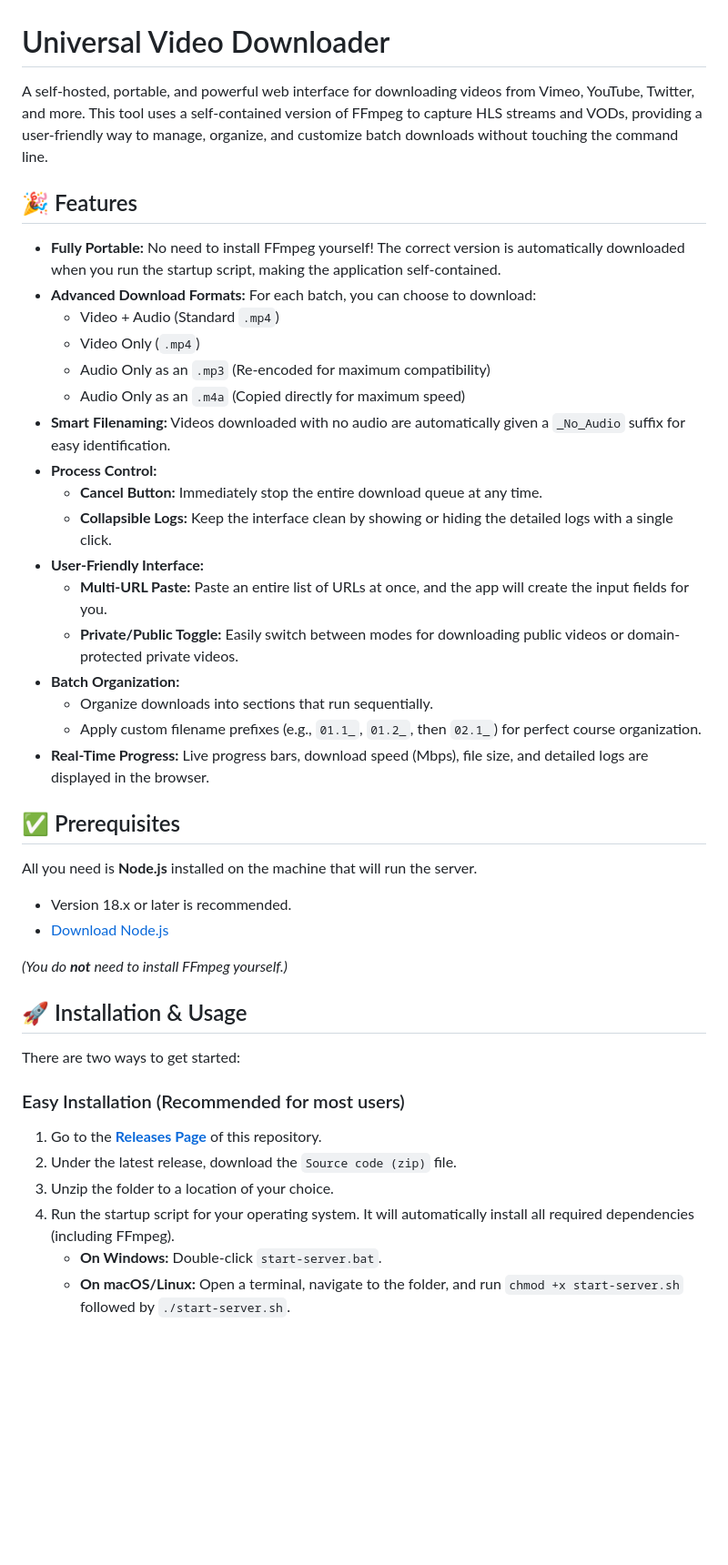
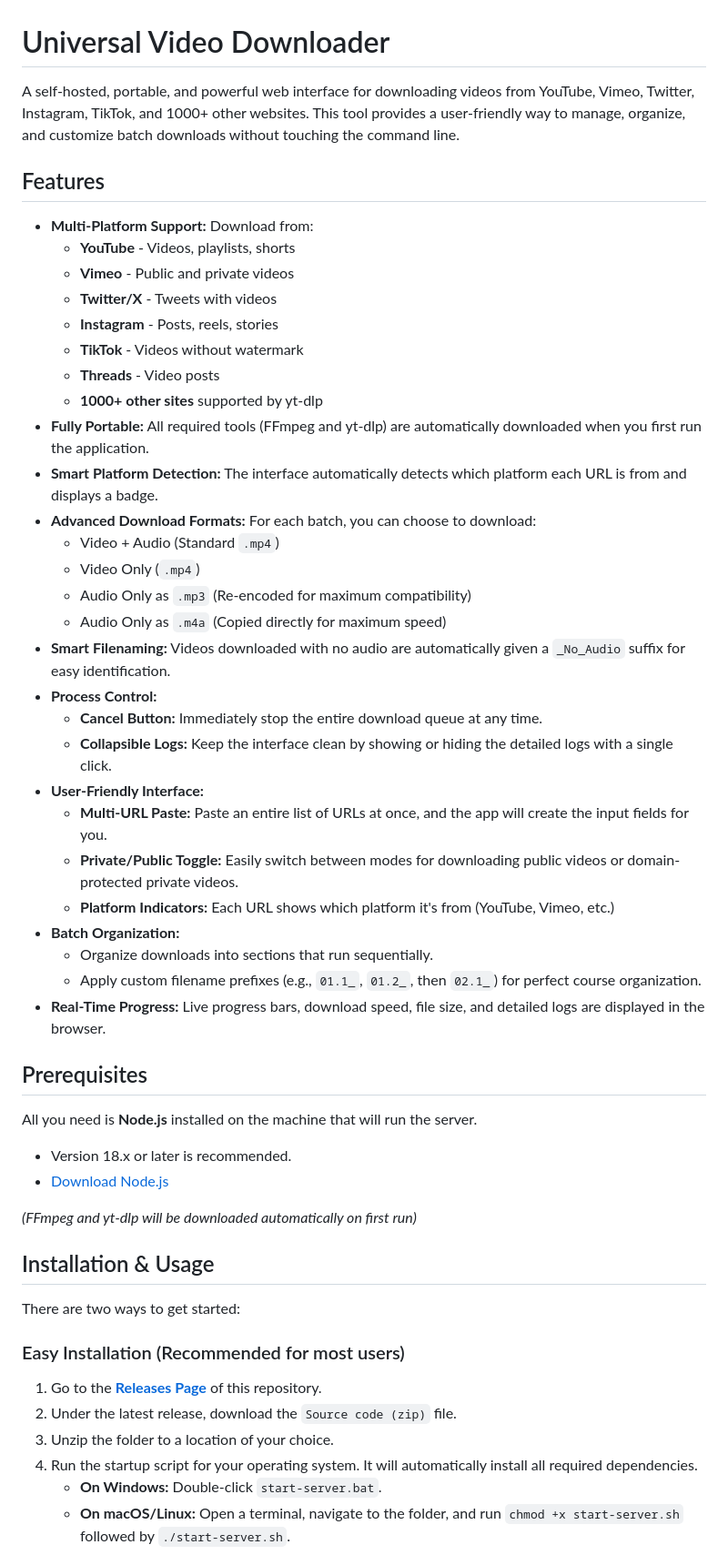
Before and after one commit to yzRobo/universal-video-downloader, a Markdown page: Readme.MD, the part around the change printed below. Shown: that part at 91% size. GitHub-like rendering; blank space fills up the shorter version.

```diff
--- a/Readme.MD
+++ b/Readme.MD
@@ -1,15 +1,24 @@
 # Universal Video Downloader
 
-A self-hosted, portable, and powerful web interface for downloading videos from Vimeo, YouTube, Twitter, and more. This tool uses a self-contained version of FFmpeg to capture HLS streams and VODs, providing a user-friendly way to manage, organize, and customize batch downloads without touching the command line.
+A self-hosted, portable, and powerful web interface for downloading videos from YouTube, Vimeo, Twitter, Instagram, TikTok, and 1000+ other websites. This tool provides a user-friendly way to manage, organize, and customize batch downloads without touching the command line.
 
-## 🎉 Features
+## Features
 
-*   **Fully Portable:** No need to install FFmpeg yourself! The correct version is automatically downloaded when you run the startup script, making the application self-contained.
+*   **Multi-Platform Support:** Download from:
+    *   **YouTube** - Videos, playlists, shorts
+    *   **Vimeo** - Public and private videos
+    *   **Twitter/X** - Tweets with videos
+    *   **Instagram** - Posts, reels, stories
+    *   **TikTok** - Videos without watermark
+    *   **Threads** - Video posts
+    *   **1000+ other sites** supported by yt-dlp
+*   **Fully Portable:** All required tools (FFmpeg and yt-dlp) are automatically downloaded when you first run the application.
+*   **Smart Platform Detection:** The interface automatically detects which platform each URL is from and displays a badge.
 *   **Advanced Download Formats:** For each batch, you can choose to download:
     *   Video + Audio (Standard `.mp4`)
     *   Video Only (`.mp4`)
-    *   Audio Only as an `.mp3` (Re-encoded for maximum compatibility)
-    *   Audio Only as an `.m4a` (Copied directly for maximum speed)
+    *   Audio Only as `.mp3` (Re-encoded for maximum compatibility)
+    *   Audio Only as `.m4a` (Copied directly for maximum speed)
 *   **Smart Filenaming:** Videos downloaded with no audio are automatically given a `_No_Audio` suffix for easy identification.
 *   **Process Control:**
     *   **Cancel Button:** Immediately stop the entire download queue at any time.
@@ -17,20 +26,21 @@ A self-hosted, portable, and powerful web interface for downloading videos from
 *   **User-Friendly Interface:**
     *   **Multi-URL Paste:** Paste an entire list of URLs at once, and the app will create the input fields for you.
     *   **Private/Public Toggle:** Easily switch between modes for downloading public videos or domain-protected private videos.
+    *   **Platform Indicators:** Each URL shows which platform it's from (YouTube, Vimeo, etc.)
 *   **Batch Organization:**
     *   Organize downloads into sections that run sequentially.
     *   Apply custom filename prefixes (e.g., `01.1_`, `01.2_`, then `02.1_`) for perfect course organization.
-*   **Real-Time Progress:** Live progress bars, download speed (Mbps), file size, and detailed logs are displayed in the browser.
+*   **Real-Time Progress:** Live progress bars, download speed, file size, and detailed logs are displayed in the browser.
 
-## ✅ Prerequisites
+## Prerequisites
 
 All you need is **Node.js** installed on the machine that will run the server.
 *   Version 18.x or later is recommended.
 *   [Download Node.js](https://nodejs.org/)
 
-*(You do **not** need to install FFmpeg yourself.)*
+*(FFmpeg and yt-dlp will be downloaded automatically on first run)*
 
-## 🚀 Installation & Usage
+## Installation & Usage
 
 There are two ways to get started:
 
@@ -39,7 +49,7 @@ There are two ways to get started:
 1.  Go to the [**Releases Page**](https://github.com/yzRobo/universal-video-downloader/releases) of this repository.
 2.  Under the latest release, download the `Source code (zip)` file.
 3.  Unzip the folder to a location of your choice.
-4.  Run the startup script for your operating system. It will automatically install all required dependencies (including FFmpeg).
+4.  Run the startup script for your operating system. It will automatically install all required dependencies.
     *   **On Windows:** Double-click `start-server.bat`.
     *   **On macOS/Linux:** Open a terminal, navigate to the folder, and run `chmod +x start-server.sh` followed by `./start-server.sh`.
 
```
Also changed, not shown: other parts of Readme.MD (+67 -23 lines).
